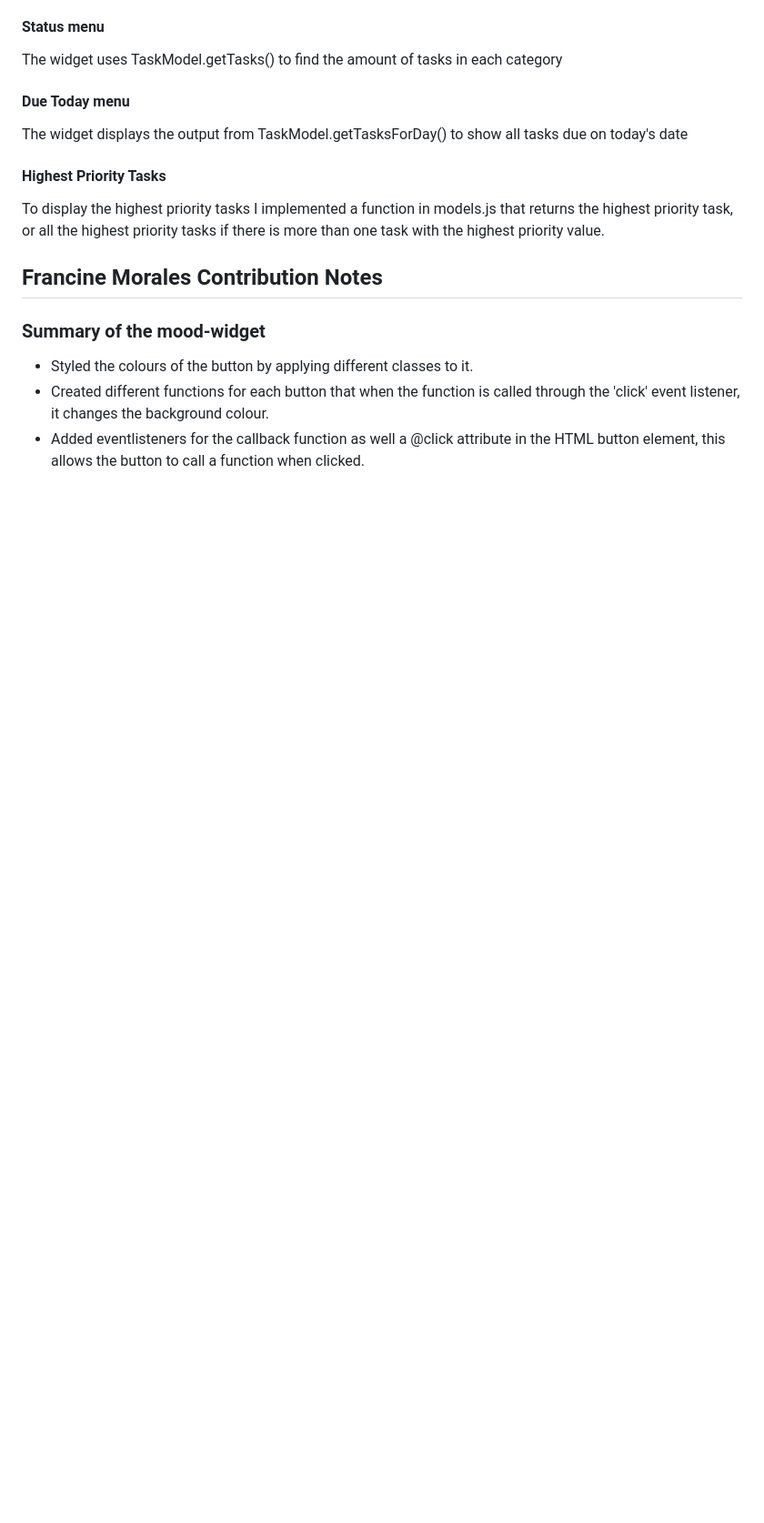
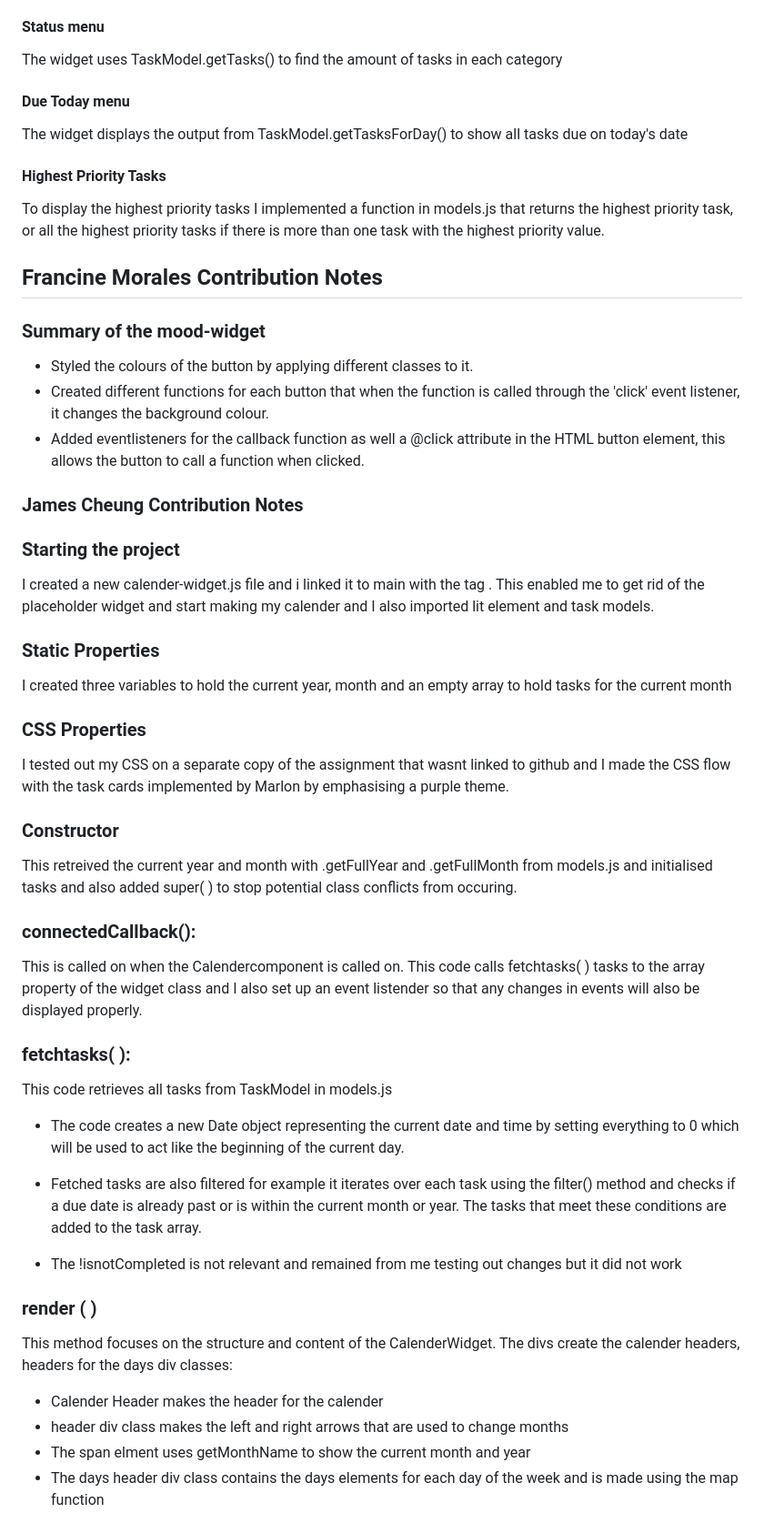
Before and after one commit to b0xcode/Group100-TaskManager, a Markdown page: README.md, the part around one of its changes. Shown at 91% size. Rendered like a GitHub page; blank space fills up the shorter version.

Commit message:
Update README.md
I finished my code one day before but i thought only github commits were marked. This is my code explanation sorry it is late.

```diff
--- a/README.md
+++ b/README.md
@@ -177,3 +177,36 @@ To display the highest priority tasks I implemented a function in models.js that
 - Styled the colours of the button by applying different classes to it.
 - Created different functions for each button that when the function is called through the 'click' event listener, it changes the background colour.
 - Added eventlisteners for the callback function as well a @click attribute in the HTML button element, this allows the button to call a function when clicked.
+
+### James Cheung Contribution Notes
+
+### Starting the project
+I created a new calender-widget.js file and i linked it to main with the tag <calender></calender>. This enabled me to get rid of the placeholder widget and start making my calender and I also imported lit element and task models.
+
+### Static Properties
+I created three variables to hold the current year, month and an empty array to hold tasks for the current month
+
+### CSS Properties
+I tested out my CSS on a separate copy of the assignment that wasnt linked to github and I made the CSS flow with the task cards implemented by Marlon by emphasising a purple theme.
+
+### Constructor
+This retreived the current year and month with .getFullYear and .getFullMonth from models.js and initialised tasks and also added super( ) to stop potential class conflicts from occuring.
+
+### connectedCallback():
+This is called on when the Calendercomponent is called on. This code calls fetchtasks( ) tasks to the array property of the widget class and I also set up an event listender so that any changes in events will also be displayed properly.
+
+### fetchtasks( ):
+This code retrieves all tasks from TaskModel in models.js
+- The code creates a new Date object representing the current date and time by setting everything to 0 which will be used to act like the beginning of the current day.
+
+- Fetched tasks are also filtered for example it iterates over each task using the filter() method and checks if a due date is already past or is within the current month or year. The tasks that meet these conditions are added to the task array.
+- The !isnotCompleted is not relevant and remained from me testing out changes but it did not work
+
+### render ( )
+This method focuses on the structure and content of the CalenderWidget. The divs create the calender headers, headers for the days
+div classes:
+- Calender Header makes the header for the calender
+- header div class makes the left and right arrows that are used to change months
+- The span elment uses getMonthName to show the current month and year
+- The days header div class contains the days elements for each day of the week and is made using the map function
+
```
Also changed, not shown: other parts of README.md (+34 -0 lines).
